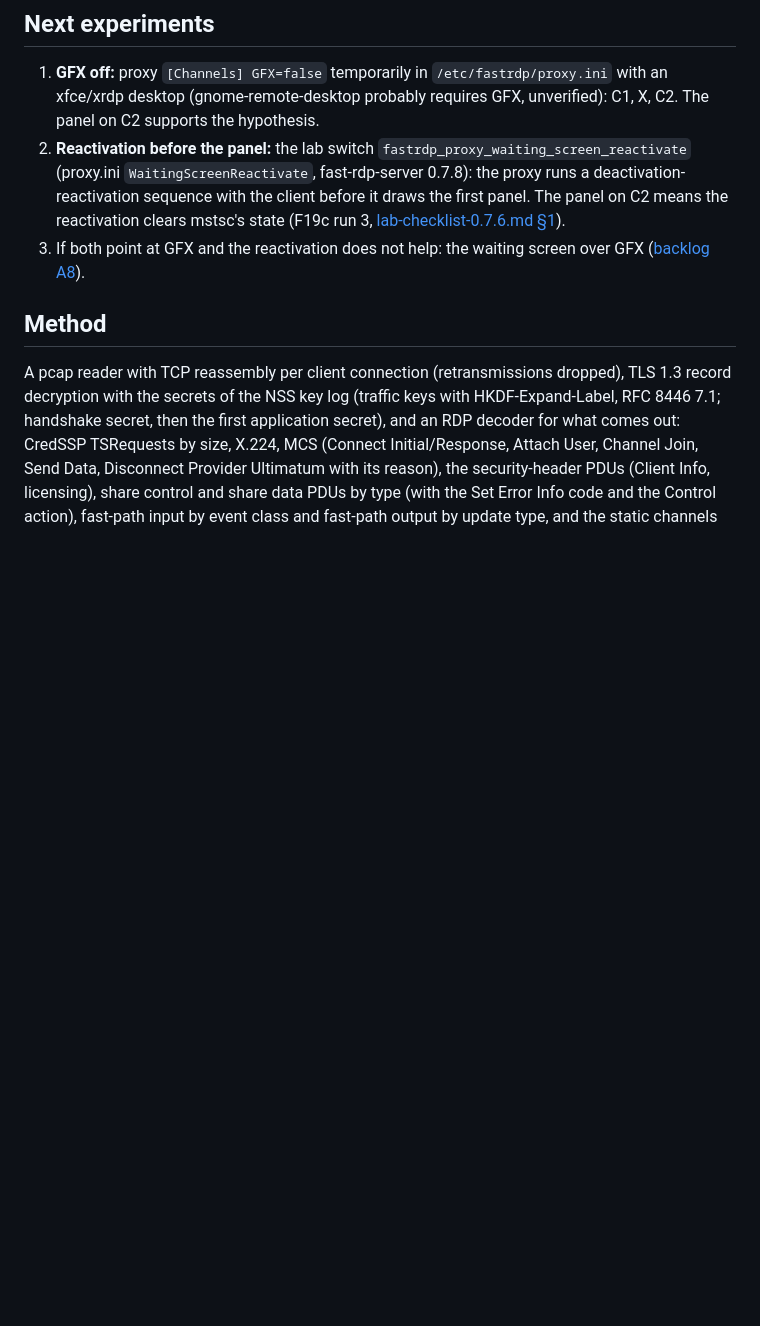
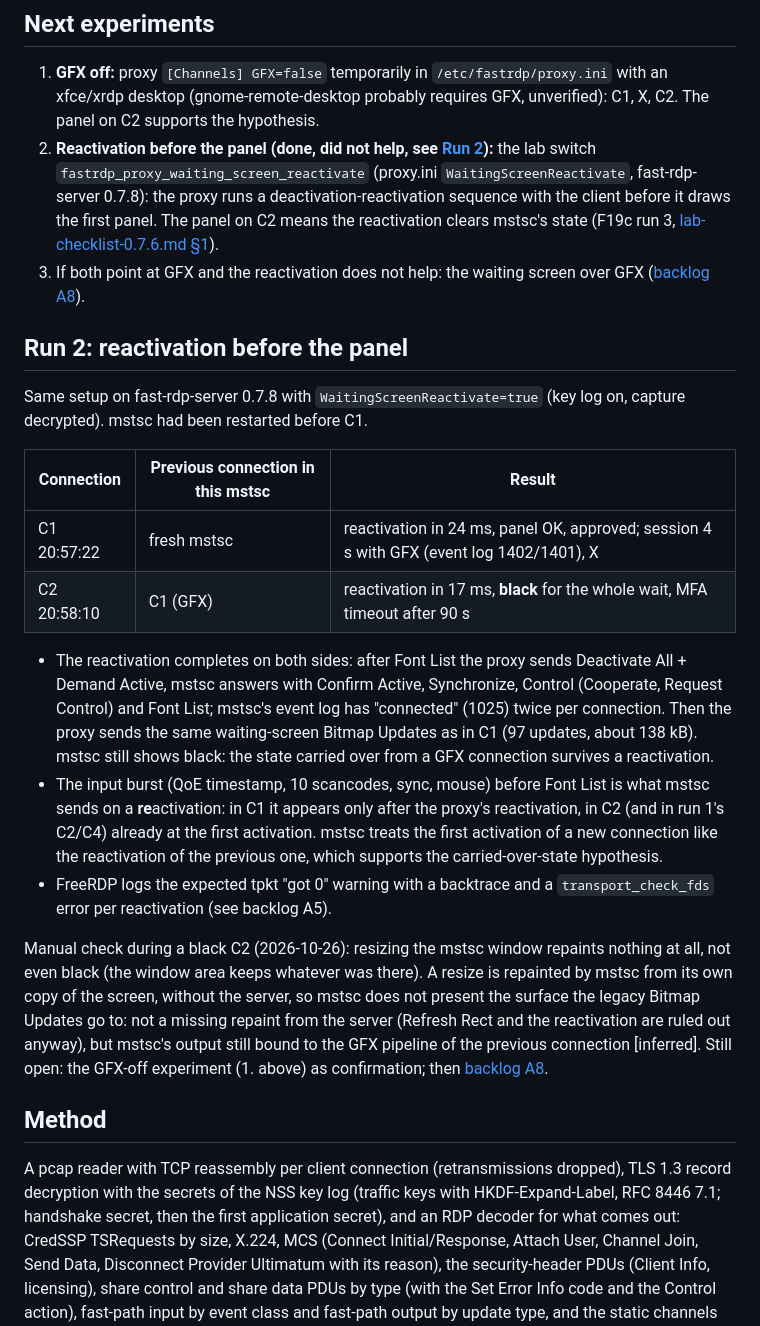
Before and after one commit to linuxrrze/fast-rdp-server, a Markdown page: docs/a5-capture-2026-10-26.md, the part around the change. GitHub-like rendering; blank space fills up the shorter version.

Commit message:
Docs: A5 lab run 2, the reactivation does not help
a5-capture-2026-10-26.md gets run 2 (0.7.8, WaitingScreenReactivate on,
decrypted capture): mstsc completes the reactivation in both connections
and still shows black after a GFX connection; the input burst it sends on
a reactivation comes already at the first activation of the black
connections (state carried over). Resizing the black window repaints
nothing, so mstsc does not present the legacy bitmap surface at all.
Backlog A5 notes the result; A8 (waiting screen over GFX) is the remaining
fix if the GFX-off experiment confirms GFX as the trigger.

Co-Authored-By: Claude Opus 5.5 <noreply@anthropic.com>

```diff
--- a/docs/a5-capture-2026-10-26.md
+++ b/docs/a5-capture-2026-10-26.md
@@ -65,13 +65,45 @@ Active), and mstsc rebuilds its display then.
 1. **GFX off:** proxy `[Channels] GFX=false` temporarily in `/etc/fastrdp/proxy.ini`
    with an xfce/xrdp desktop (gnome-remote-desktop probably requires GFX, unverified):
    C1, X, C2. The panel on C2 supports the hypothesis.
-2. **Reactivation before the panel:** the lab switch
+2. **Reactivation before the panel (done, did not help, see [Run 2](#run-2-reactivation-before-the-panel)):** the lab switch
    `fastrdp_proxy_waiting_screen_reactivate` (proxy.ini `WaitingScreenReactivate`,
    fast-rdp-server 0.7.8): the proxy runs a deactivation-reactivation sequence with the
    client before it draws the first panel. The panel on C2 means the reactivation clears
    mstsc's state (F19c run 3, [lab-checklist-0.7.6.md §1](lab-checklist-0.7.6.md#1-a5-mstsc-reconnect-in-the-same-process-priority)).
 3. If both point at GFX and the reactivation does not help: the waiting screen over GFX
    ([backlog A8](backlog.md#maybe-later)).
+
+## Run 2: reactivation before the panel
+
+Same setup on fast-rdp-server 0.7.8 with `WaitingScreenReactivate=true` (key log on,
+capture decrypted). mstsc had been restarted before C1.
+
+| Connection | Previous connection in this mstsc | Result |
+|---|---|---|
+| C1 20:57:22 | fresh mstsc | reactivation in 24 ms, panel OK, approved; session 4 s with GFX (event log 1402/1401), X |
+| C2 20:58:10 | C1 (GFX) | reactivation in 17 ms, **black** for the whole wait, MFA timeout after 90 s |
+
+- The reactivation completes on both sides: after Font List the proxy sends Deactivate
+  All + Demand Active, mstsc answers with Confirm Active, Synchronize, Control (Cooperate,
+  Request Control) and Font List; mstsc's event log has "connected" (1025) twice per
+  connection. Then the proxy sends the same waiting-screen Bitmap Updates as in C1
+  (97 updates, about 138 kB). mstsc still shows black: the state carried over from a GFX
+  connection survives a reactivation.
+- The input burst (QoE timestamp, 10 scancodes, sync, mouse) before Font List is what
+  mstsc sends on a **re**activation: in C1 it appears only after the proxy's reactivation,
+  in C2 (and in run 1's C2/C4) already at the first activation. mstsc treats the first
+  activation of a new connection like the reactivation of the previous one, which
+  supports the carried-over-state hypothesis.
+- FreeRDP logs the expected tpkt "got 0" warning with a backtrace and a
+  `transport_check_fds` error per reactivation (see backlog A5).
+
+Manual check during a black C2 (2026-10-26): resizing the mstsc window repaints
+nothing at all, not even black (the window area keeps whatever was there). A resize is
+repainted by mstsc from its own copy of the screen, without the server, so mstsc does not
+present the surface the legacy Bitmap Updates go to: not a missing repaint from the
+server (Refresh Rect and the reactivation are ruled out anyway), but mstsc's output still
+bound to the GFX pipeline of the previous connection [inferred]. Still open: the GFX-off
+experiment (1. above) as confirmation; then [backlog A8](backlog.md#maybe-later).
 
 ## Method
 
```
Also changed, not shown: docs/backlog.md (+2 -2 lines).
